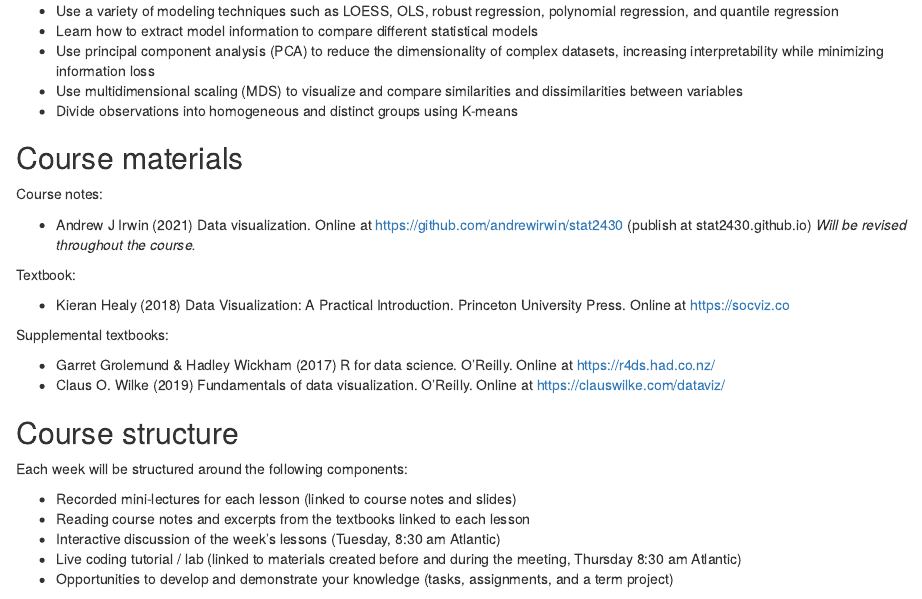
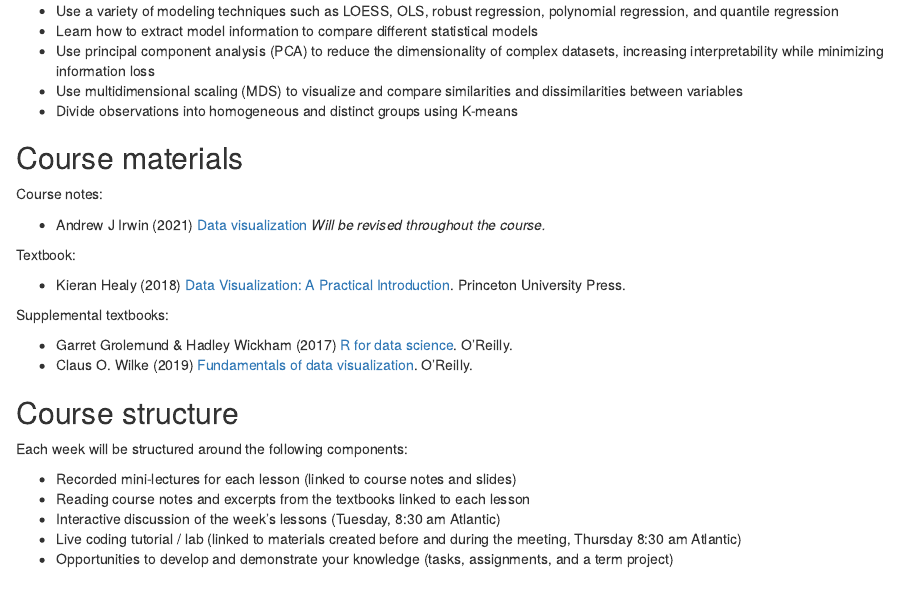
Before and after one commit to AndrewIrwin/data-visualization, an R Markdown document (001-syllabus.rmd): the page in a window 1100 px wide, from 1000 px down. Rendered offline with R 4.5, knitr and Pandoc, with nearby package versions; drawn as R Markdown's standard HTML page in place of the format the file asks for; some code elsewhere in the file could not run offline.

Commit message:
Revised URLs

```diff
--- a/001-syllabus.rmd
+++ b/001-syllabus.rmd
@@ -65,16 +65,16 @@ By the end of the course you will be familiar with several aspects of data visua
 
 Course notes:
 
-- Andrew J Irwin (2021) Data visualization. Online at https://github.com/andrewirwin/stat2430 (publish at stat2430.github.io) _Will be revised throughout the course._
+- Andrew J Irwin (2021) [Data visualization](https://andrewirwin.github.io/data-visualization/) _Will be revised throughout the course._
 
 Textbook:
 
-- Kieran Healy (2018) Data Visualization: A Practical Introduction. Princeton University Press. Online at https://socviz.co
+- Kieran Healy (2018) [Data Visualization: A Practical Introduction](https://socviz.co). Princeton University Press.
 
 Supplemental textbooks:
 
-- Garret Grolemund & Hadley Wickham (2017) R for data science. O'Reilly. Online at https://r4ds.had.co.nz/
-- Claus O. Wilke (2019) Fundamentals of data visualization. O'Reilly. Online at https://clauswilke.com/dataviz/
+- Garret Grolemund & Hadley Wickham (2017) [R for data science](https://r4ds.had.co.nz/). O'Reilly.
+- Claus O. Wilke (2019) [Fundamentals of data visualization](https://clauswilke.com/dataviz/). O'Reilly.
 
 ## Course structure
 
```
Also changed, not shown: docs/search.json, 1 other file.
